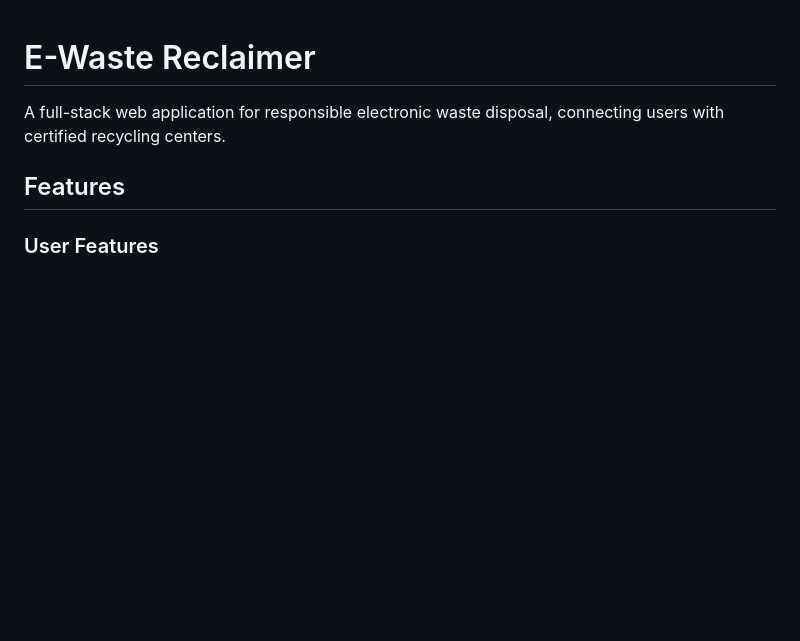
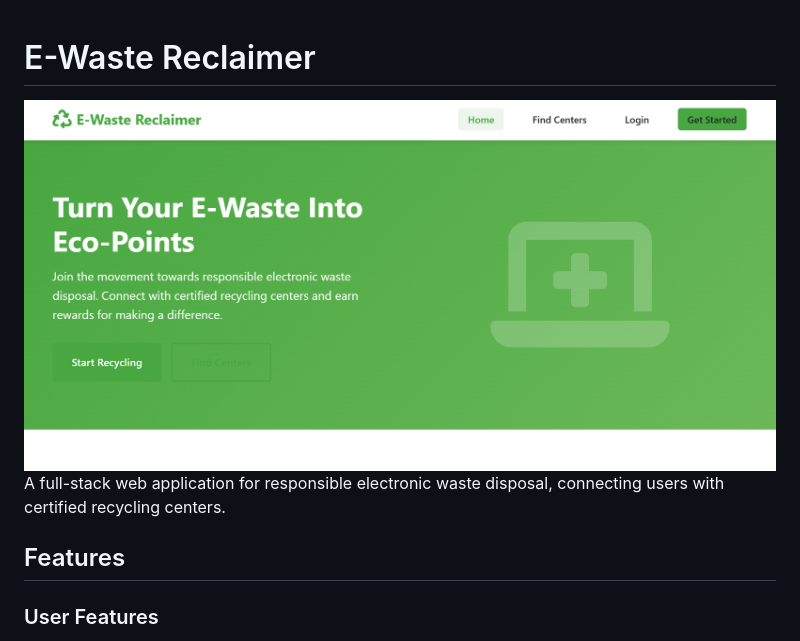
Before and after one commit to hayu430/PLP_Final_Project, a Markdown page: README.md, the part around the change. GitHub-like rendering; pictures changed too: public/images/landing-page.png (added); blank space fills up the shorter version.

Commit message:
readmefile

```diff
--- a/README.md
+++ b/README.md
@@ -1,5 +1,5 @@
 # E-Waste Reclaimer
-
+![E-Waste Reclaimer Screenshot](public/images/landing-page.png)
 A full-stack web application for responsible electronic waste disposal, connecting users with certified recycling centers.
 
 ## Features
```
